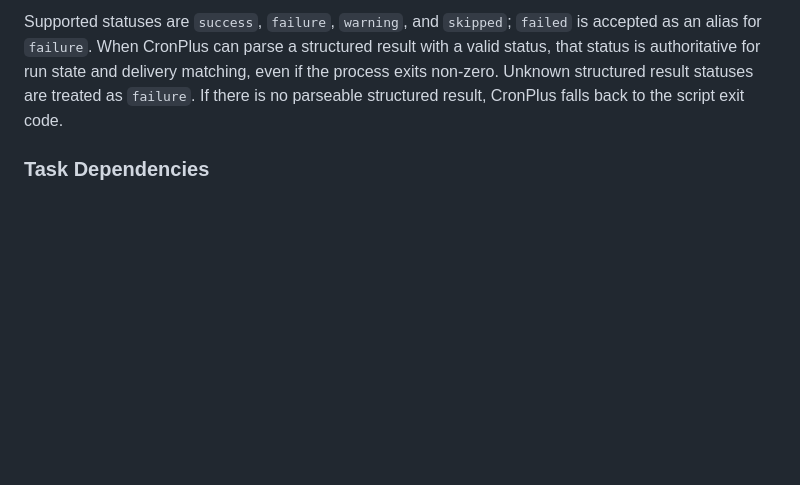
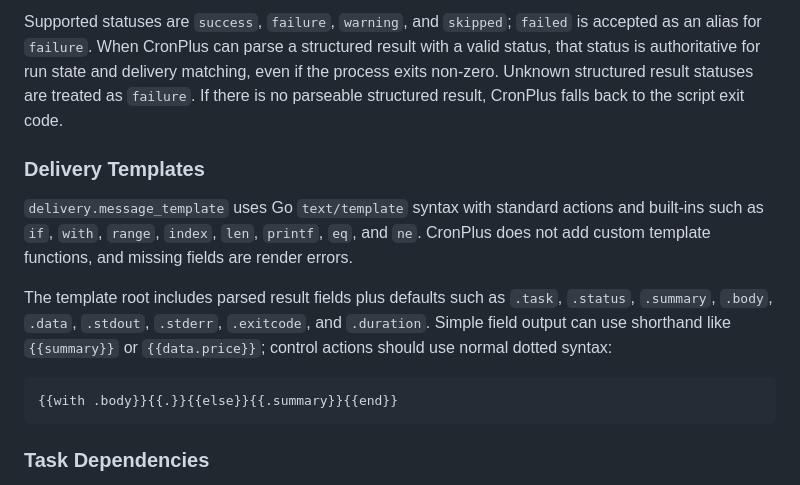
Before and after one commit to ran-su/cronplus, a Markdown page: README.md, the part around the change. Drawn GitHub-style; blank space fills up the shorter version.

Commit message:
Document delivery template syntax and defaults

````diff
--- a/README.md
+++ b/README.md
@@ -117,6 +117,16 @@ print(f"CRONPLUS_RESULT={json.dumps(result)}")
 ```
 
 Supported statuses are `success`, `failure`, `warning`, and `skipped`; `failed` is accepted as an alias for `failure`. When CronPlus can parse a structured result with a valid status, that status is authoritative for run state and delivery matching, even if the process exits non-zero. Unknown structured result statuses are treated as `failure`. If there is no parseable structured result, CronPlus falls back to the script exit code.
+
+### Delivery Templates
+
+`delivery.message_template` uses Go `text/template` syntax with standard actions and built-ins such as `if`, `with`, `range`, `index`, `len`, `printf`, `eq`, and `ne`. CronPlus does not add custom template functions, and missing fields are render errors.
+
+The template root includes parsed result fields plus defaults such as `.task`, `.status`, `.summary`, `.body`, `.data`, `.stdout`, `.stderr`, `.exitcode`, and `.duration`. Simple field output can use shorthand like `{{summary}}` or `{{data.price}}`; control actions should use normal dotted syntax:
+
+```gotemplate
+{{with .body}}{{.}}{{else}}{{.summary}}{{end}}
+```
 
 ### Task Dependencies
 
````
Also changed, not shown: AI_TASK_AUTHORING_GUIDE.md (+7 -4 lines), MANIFEST_SCHEMA.md (+12 -0 lines).
